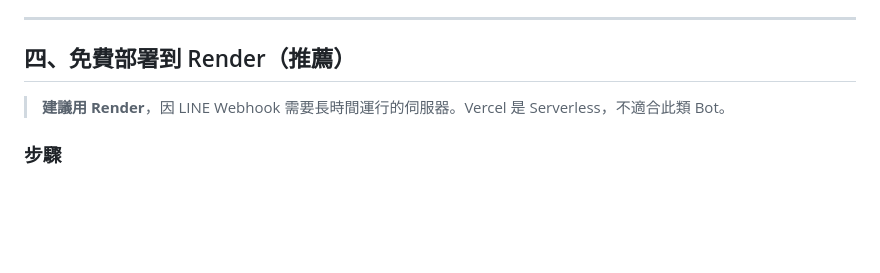
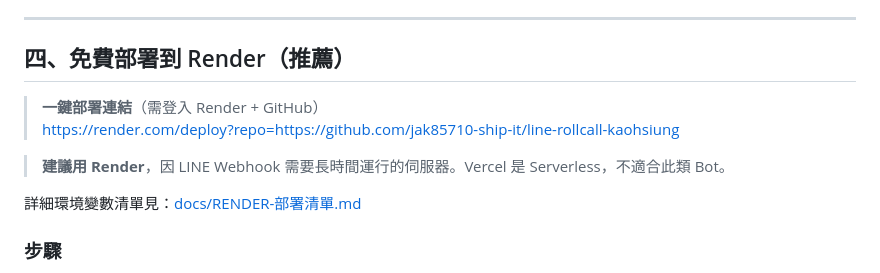
Before and after one commit to jak85710-ship-it/line-rollcall-kaohsiung, a Markdown page: README.md, the part around the change. Drawn GitHub-style; blank space fills up the shorter version.

Commit message:
Add Render one-click deploy link to README

```diff
--- a/README.md
+++ b/README.md
@@ -107,7 +107,12 @@ EMAIL_TO=coach@school.edu.tw     # 日報寄給誰
 
 ## 四、免費部署到 Render（推薦）
 
+> **一鍵部署連結**（需登入 Render + GitHub）
+> https://render.com/deploy?repo=https://github.com/jak85710-ship-it/line-rollcall-kaohsiung
+
 > **建議用 Render**，因 LINE Webhook 需要長時間運行的伺服器。Vercel 是 Serverless，不適合此類 Bot。
+
+詳細環境變數清單見：[docs/RENDER-部署清單.md](docs/RENDER-部署清單.md)
 
 ### 步驟
 
```
